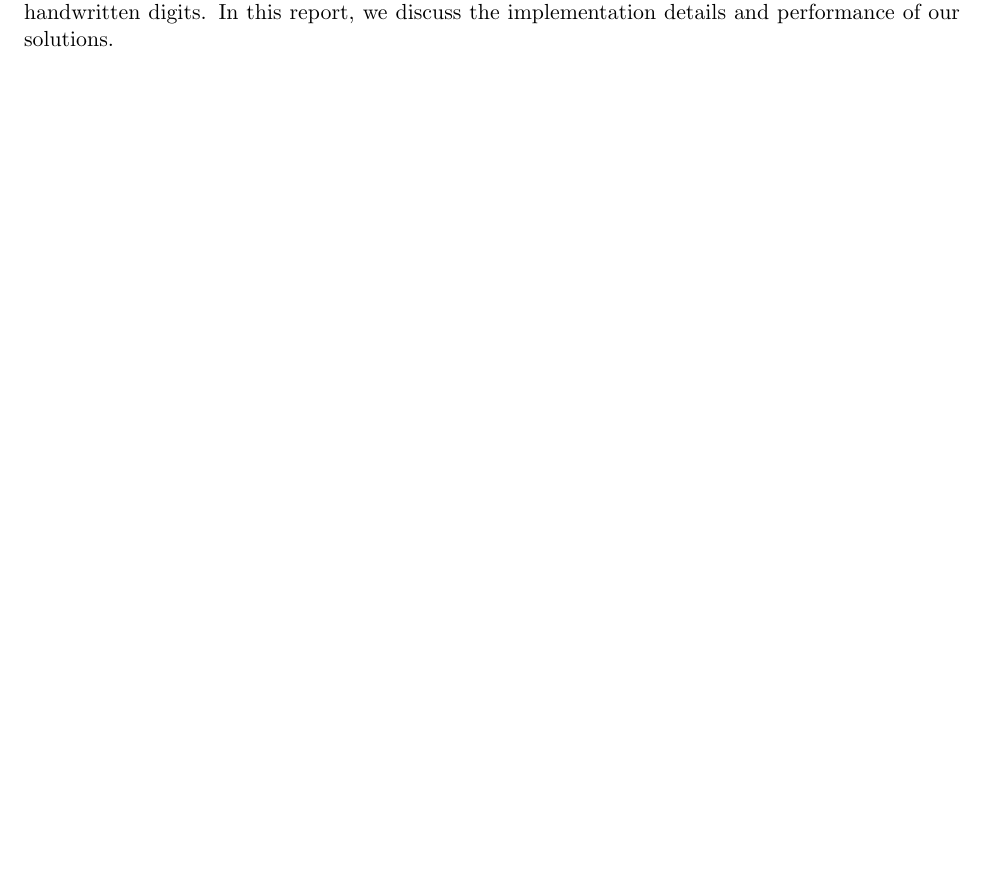
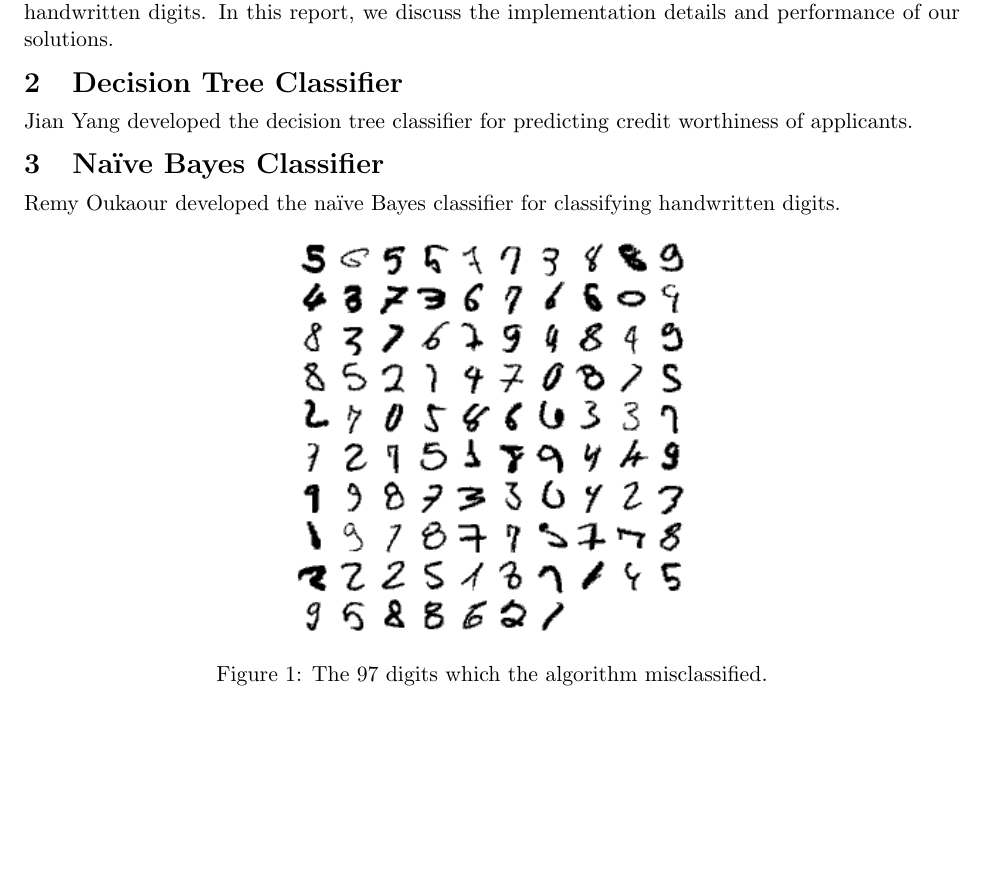
Before and after one commit to roukaour/ml-classifiers, a LaTeX document (report/report.tex): part of the page, cut so that both start at the same text, the shorter picture padded with empty space. Compiled offline with pdfLaTeX.

Commit message:
Started writing report.

```diff
--- a/report/report.tex
+++ b/report/report.tex
@@ -59,4 +59,23 @@ worthiness of applicants, and a na{\"i}ve Bayes classifier for classifying
 handwritten digits. In this report, we discuss the implementation details and
 performance of our solutions.
 
+\section{Decision Tree Classifier}
+
+Jian Yang developed the decision tree classifier for predicting credit worthiness
+of applicants.
+
+% TODO
+
+\section{Na{\"i}ve Bayes Classifier}
+
+Remy Oukaour developed the na{\"i}ve Bayes classifier for classifying handwritten
+digits.
+
+\begin{figure}[h!]
+\centering
+\includegraphics[height=2.75in, width=2.75in]{digits.png}
+\caption{The 97 digits which the algorithm misclassified.}
+\label{nbc_digits}
+\end{figure}
+
 \end{document}
```
Also changed, not shown: report/digits.png (added), report/report.pdf.
